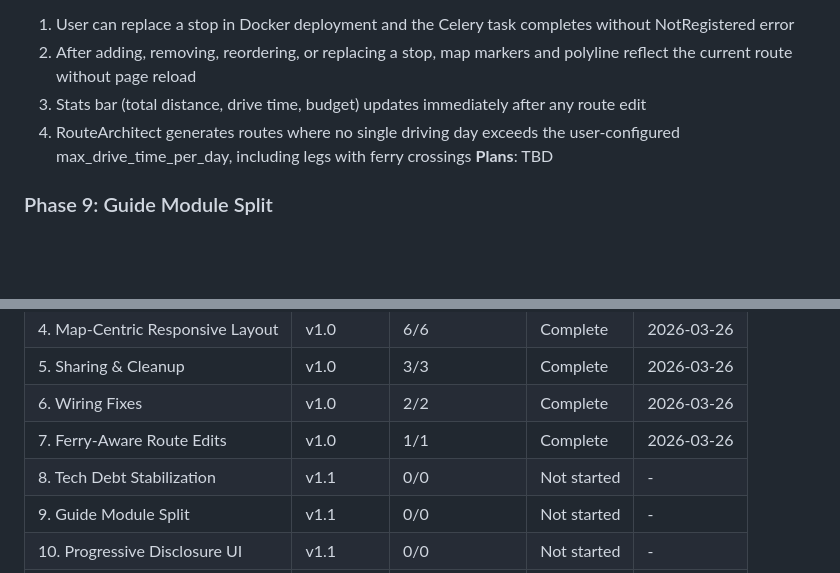
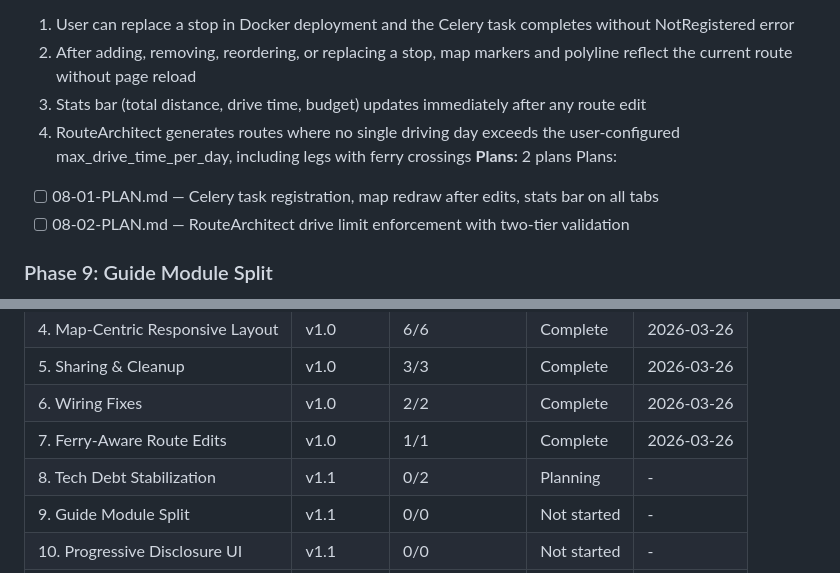
Before and after one commit to stefanschaedeli/DetourAI, a Markdown page: .planning/ROADMAP.md, 2 parts joined by grey strips. Rendered like a GitHub page; blank space fills up the shorter version.

Commit message:
docs(08): create phase plan

```diff
--- a/.planning/ROADMAP.md
+++ b/.planning/ROADMAP.md
@@ -42,7 +42,10 @@
   2. After adding, removing, reordering, or replacing a stop, map markers and polyline reflect the current route without page reload
   3. Stats bar (total distance, drive time, budget) updates immediately after any route edit
   4. RouteArchitect generates routes where no single driving day exceeds the user-configured max_drive_time_per_day, including legs with ferry crossings
-**Plans**: TBD
+**Plans:** 2 plans
+Plans:
+- [ ] 08-01-PLAN.md — Celery task registration, map redraw after edits, stats bar on all tabs
+- [ ] 08-02-PLAN.md — RouteArchitect drive limit enforcement with two-tier validation
 
 ### Phase 9: Guide Module Split
 **Goal**: guide.js is decomposed into focused modules with clear boundaries, enabling safe progressive disclosure work in Phase 10
@@ -90,7 +93,7 @@
 | 5. Sharing & Cleanup | v1.0 | 3/3 | Complete | 2026-03-26 |
 | 6. Wiring Fixes | v1.0 | 2/2 | Complete | 2026-03-26 |
 | 7. Ferry-Aware Route Edits | v1.0 | 1/1 | Complete | 2026-03-26 |
-| 8. Tech Debt Stabilization | v1.1 | 0/0 | Not started | - |
+| 8. Tech Debt Stabilization | v1.1 | 0/2 | Planning | - |
 | 9. Guide Module Split | v1.1 | 0/0 | Not started | - |
 | 10. Progressive Disclosure UI | v1.1 | 0/0 | Not started | - |
 | 11. Browser Verification | v1.1 | 0/0 | Not started | - |
```
Also changed, not shown: 2 other files.
